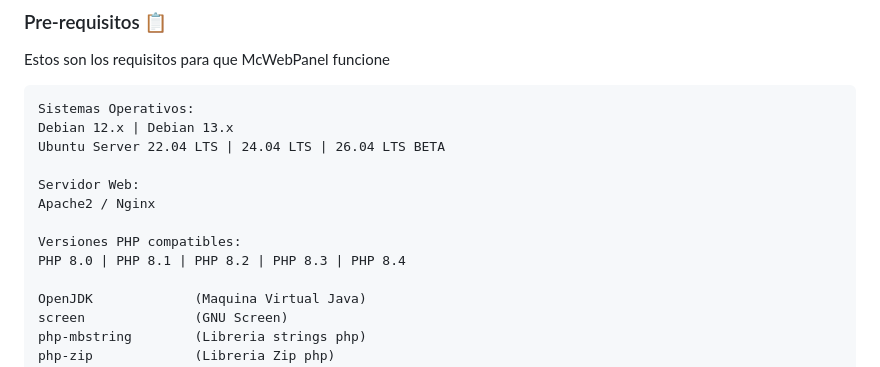
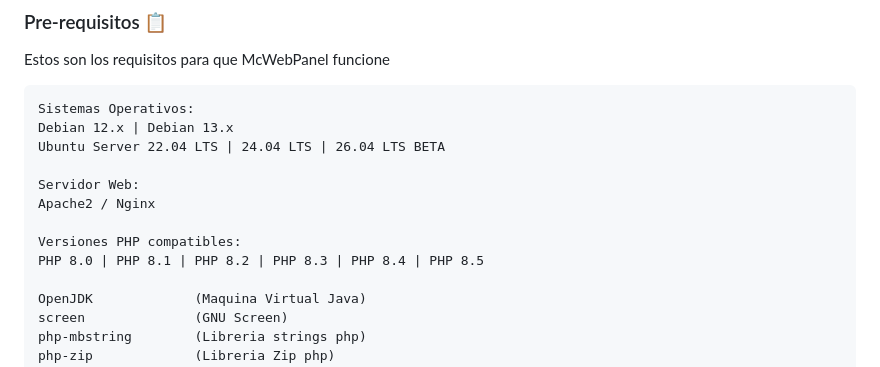
Before and after one commit to DEV-MCWEBPANEL/McWebPanel, a Markdown page: README.md, the part around the change. Drawn GitHub-style.

Commit message:
Update README.md
PHP 8.5

```diff
--- a/README.md
+++ b/README.md
@@ -26,7 +26,7 @@ Servidor Web:
 Apache2 / Nginx
 
 Versiones PHP compatibles:
-PHP 8.0 | PHP 8.1 | PHP 8.2 | PHP 8.3 | PHP 8.4
+PHP 8.0 | PHP 8.1 | PHP 8.2 | PHP 8.3 | PHP 8.4 | PHP 8.5
 
 OpenJDK             (Maquina Virtual Java)
 screen              (GNU Screen)
```
